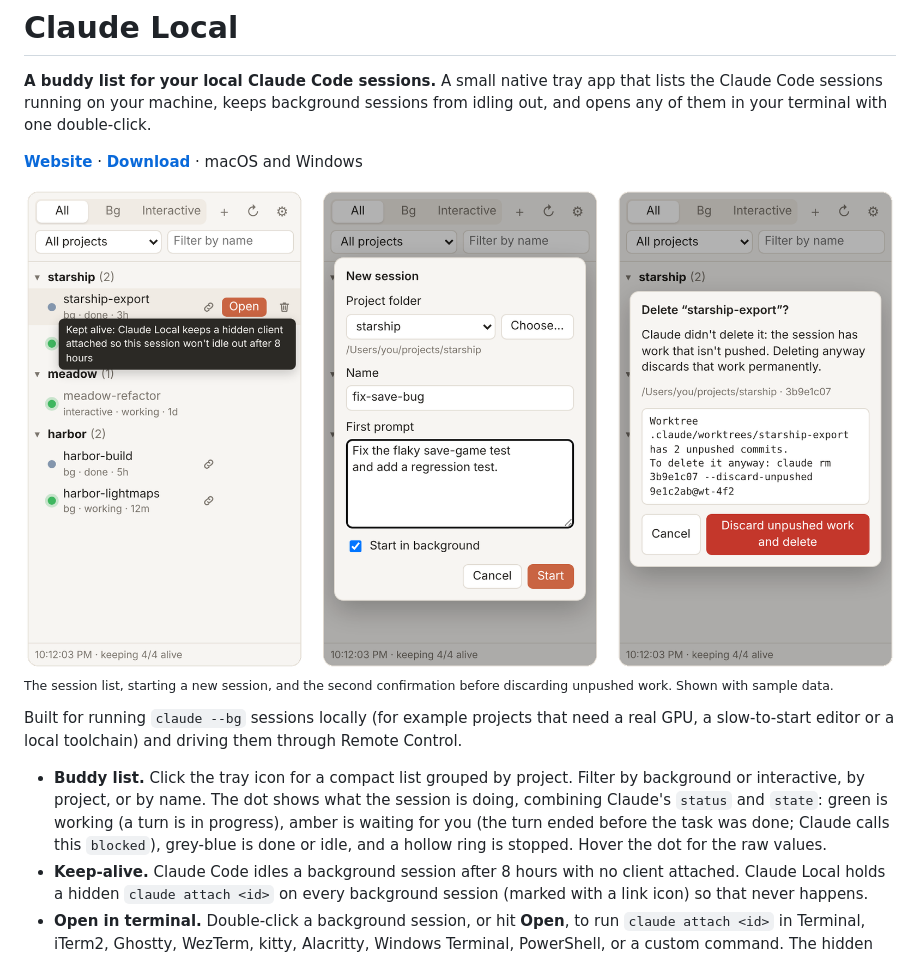
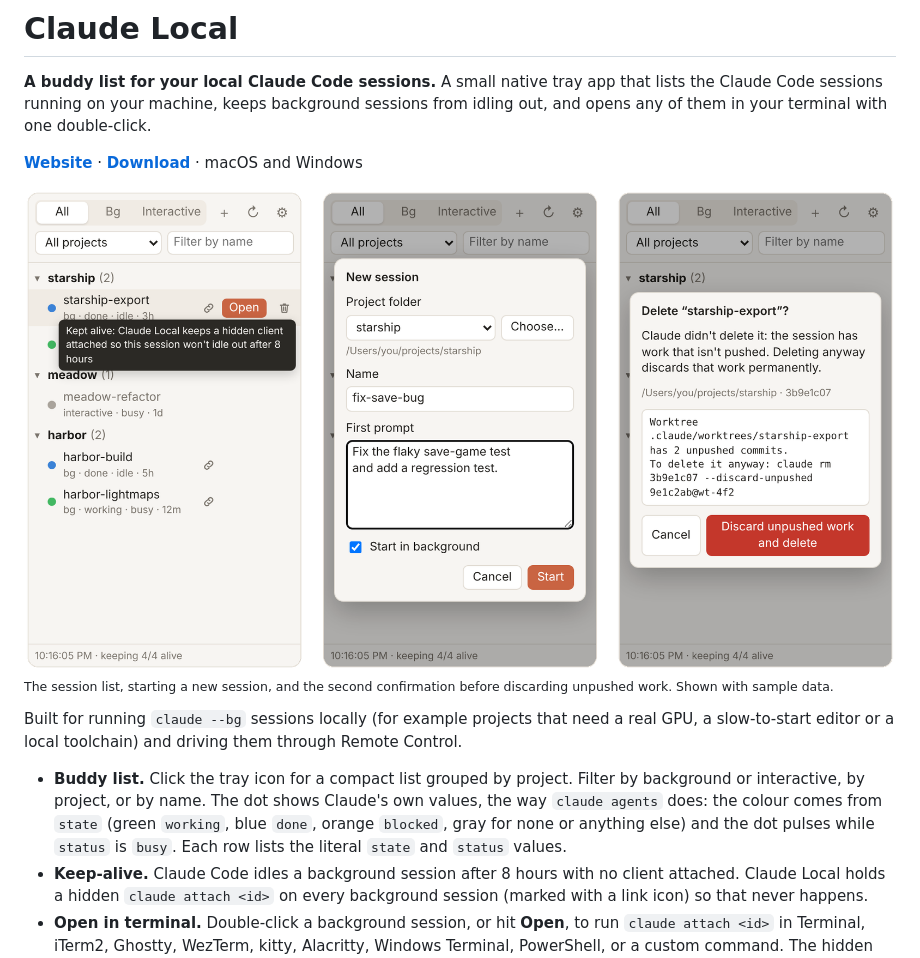
Before and after one commit to bdkent/claude-local, a Markdown page: README.md, the part around the change. Drawn GitHub-style; pictures changed too: docs/screenshots/overview-light.png.

```diff
--- a/README.md
+++ b/README.md
@@ -26,10 +26,10 @@ through Remote Control.
 
 - **Buddy list.** Click the tray icon for a compact list grouped by project.
   Filter by background or interactive, by project, or by name. The dot shows
-  what the session is doing, combining Claude's `status` and `state`: green
-  is working (a turn is in progress), amber is waiting for you (the turn
-  ended before the task was done; Claude calls this `blocked`), grey-blue is
-  done or idle, and a hollow ring is stopped. Hover the dot for the raw values.
+  Claude's own values, the way `claude agents` does: the colour comes from
+  `state` (green `working`, blue `done`, orange `blocked`, gray for none or
+  anything else) and the dot pulses while `status` is `busy`. Each row lists
+  the literal `state` and `status` values.
 - **Keep-alive.** Claude Code idles a background session after 8 hours with no
   client attached. Claude Local holds a hidden `claude attach <id>` on every
   background session (marked with a link icon) so that never happens.
```
Also changed, not shown: docs/screenshots/overview-dark.png, site/og.png, 11 other files.
